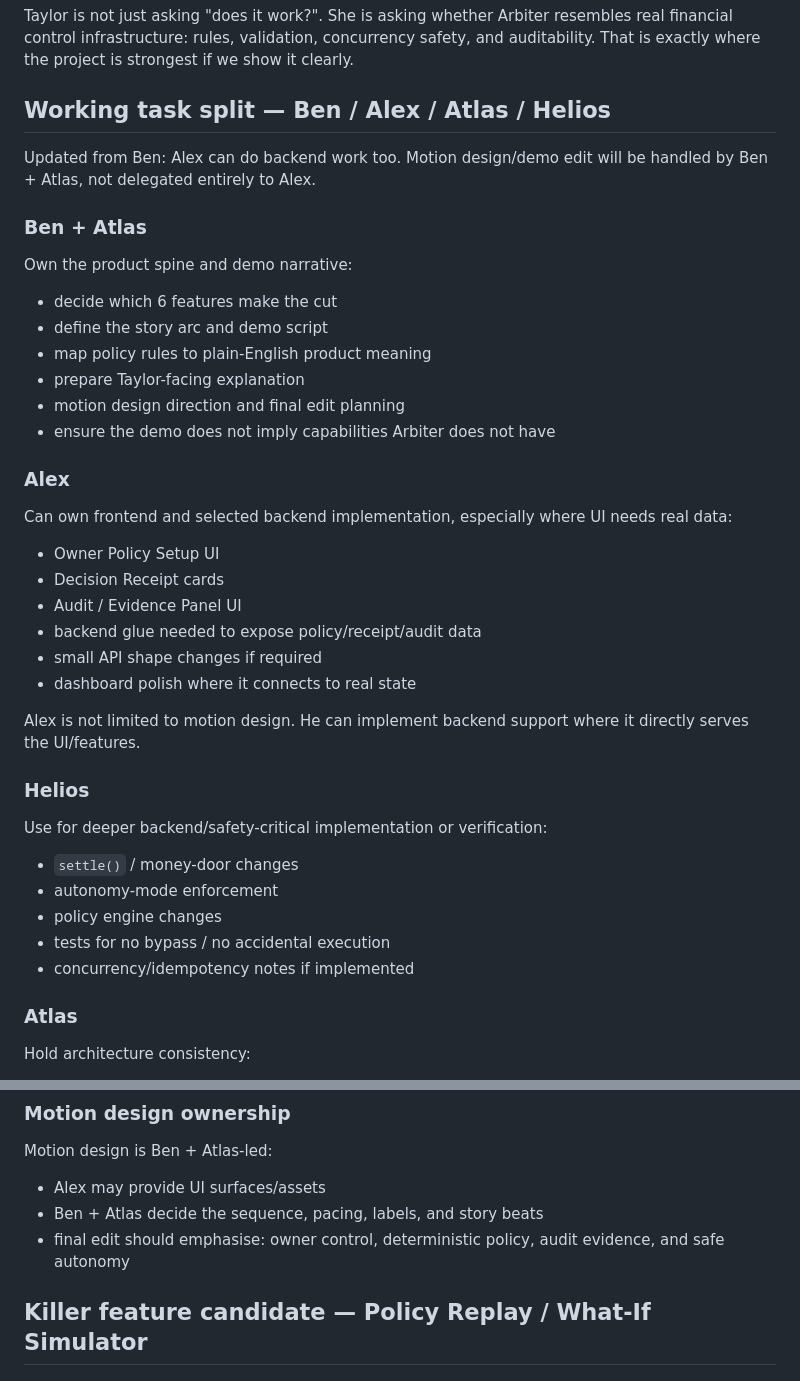
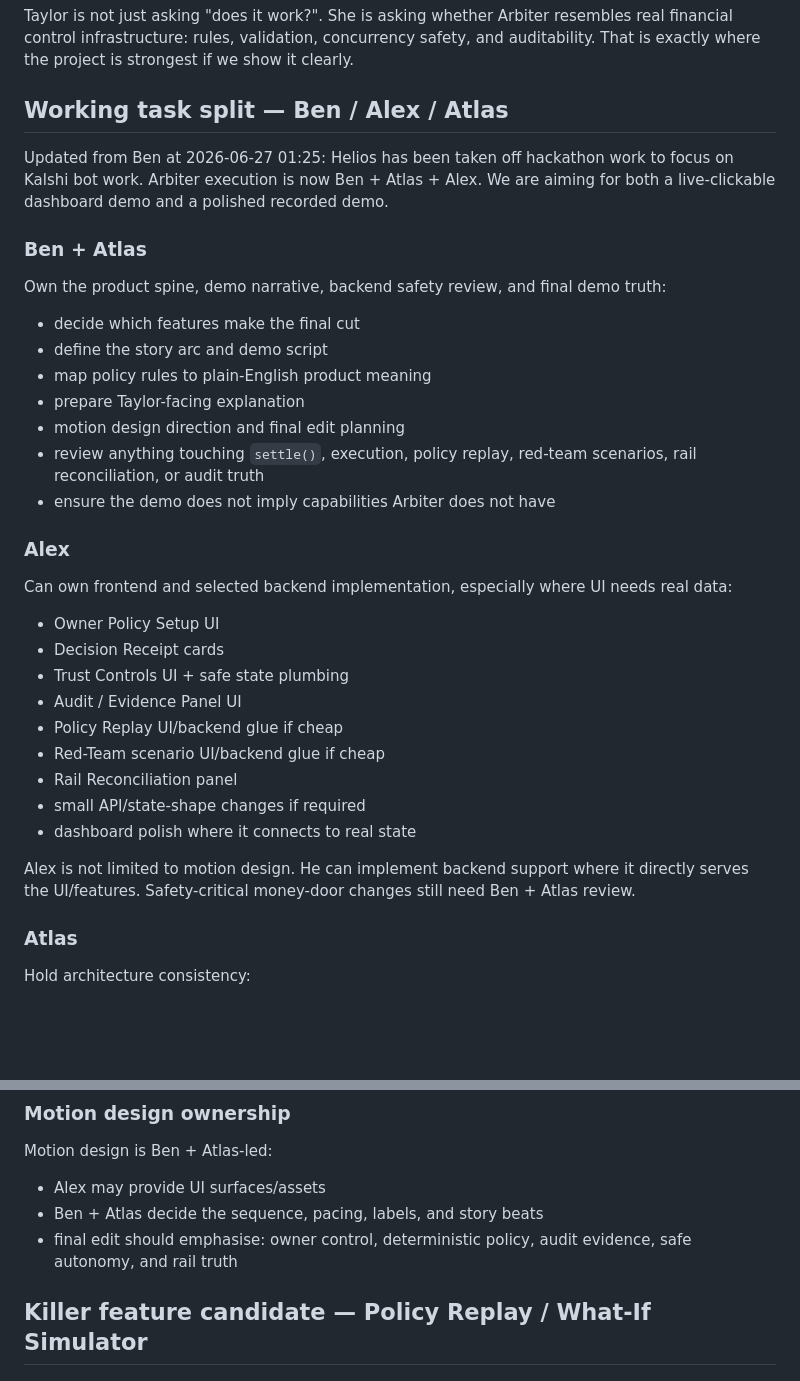
Before and after one commit to akurkar07/arbiter, a Markdown page: docs/plans/ARBITER_FEATURE_NOTES_2026-06-27.md, 2 parts joined by grey strips. GitHub-like rendering; blank space fills up the shorter version.

```diff
--- a/docs/plans/ARBITER_FEATURE_NOTES_2026-06-27.md
+++ b/docs/plans/ARBITER_FEATURE_NOTES_2026-06-27.md
@@ -849,18 +849,19 @@ Rule Pack and Concurrency-safe Ledger are important, but likely better as archit
 Taylor is not just asking "does it work?". She is asking whether Arbiter resembles real financial control infrastructure: rules, validation, concurrency safety, and auditability. That is exactly where the project is strongest if we show it clearly.
 
 
-## Working task split — Ben / Alex / Atlas / Helios
+## Working task split — Ben / Alex / Atlas
 
-Updated from Ben: Alex can do backend work too. Motion design/demo edit will be handled by Ben + Atlas, not delegated entirely to Alex.
+Updated from Ben at 2026-06-27 01:25: Helios has been taken off hackathon work to focus on Kalshi bot work. Arbiter execution is now Ben + Atlas + Alex. We are aiming for both a live-clickable dashboard demo and a polished recorded demo.
 
 ### Ben + Atlas
-Own the product spine and demo narrative:
+Own the product spine, demo narrative, backend safety review, and final demo truth:
 
-- decide which 6 features make the cut
+- decide which features make the final cut
 - define the story arc and demo script
 - map policy rules to plain-English product meaning
 - prepare Taylor-facing explanation
 - motion design direction and final edit planning
+- review anything touching `settle()`, execution, policy replay, red-team scenarios, rail reconciliation, or audit truth
 - ensure the demo does not imply capabilities Arbiter does not have
 
 ### Alex
@@ -868,21 +869,15 @@ Can own frontend and selected backend implementation, especially where UI needs
 
 - Owner Policy Setup UI
 - Decision Receipt cards
+- Trust Controls UI + safe state plumbing
 - Audit / Evidence Panel UI
-- backend glue needed to expose policy/receipt/audit data
-- small API shape changes if required
+- Policy Replay UI/backend glue if cheap
+- Red-Team scenario UI/backend glue if cheap
+- Rail Reconciliation panel
+- small API/state-shape changes if required
 - dashboard polish where it connects to real state
 
-Alex is not limited to motion design. He can implement backend support where it directly serves the UI/features.
-
-### Helios
-Use for deeper backend/safety-critical implementation or verification:
-
-- `settle()` / money-door changes
-- autonomy-mode enforcement
-- policy engine changes
-- tests for no bypass / no accidental execution
-- concurrency/idempotency notes if implemented
+Alex is not limited to motion design. He can implement backend support where it directly serves the UI/features. Safety-critical money-door changes still need Ben + Atlas review.
 
 ### Atlas
 Hold architecture consistency:
@@ -897,7 +892,7 @@ Motion design is Ben + Atlas-led:
 
 - Alex may provide UI surfaces/assets
 - Ben + Atlas decide the sequence, pacing, labels, and story beats
-- final edit should emphasise: owner control, deterministic policy, audit evidence, and safe autonomy
+- final edit should emphasise: owner control, deterministic policy, audit evidence, safe autonomy, and rail truth
 
 
 ## Killer feature candidate — Policy Replay / What-If Simulator
```
Also changed, not shown: docs/handoffs/ARBITER_ALEX_FEATURE_PLAN_2026-06-27.md (+20 -5 lines).
